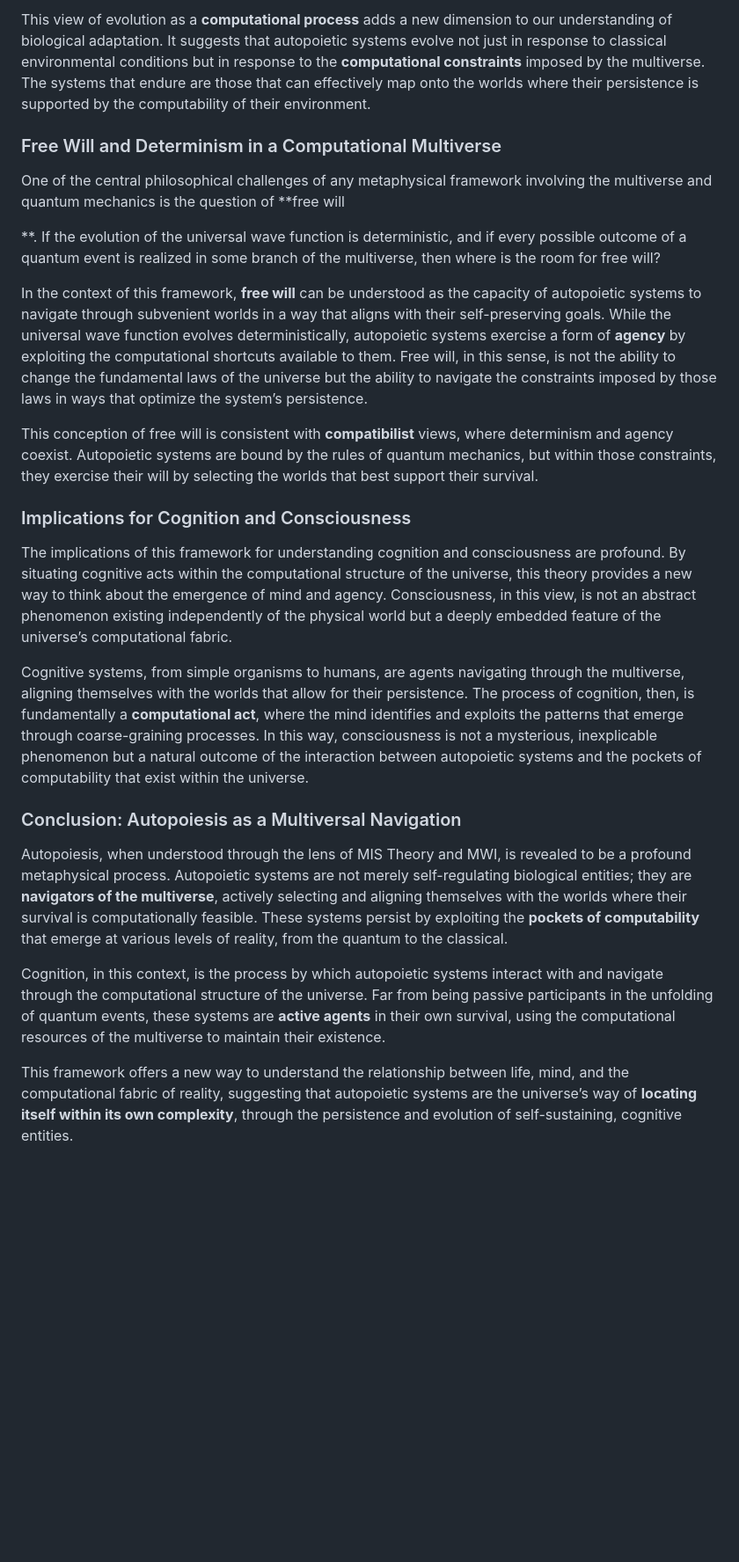
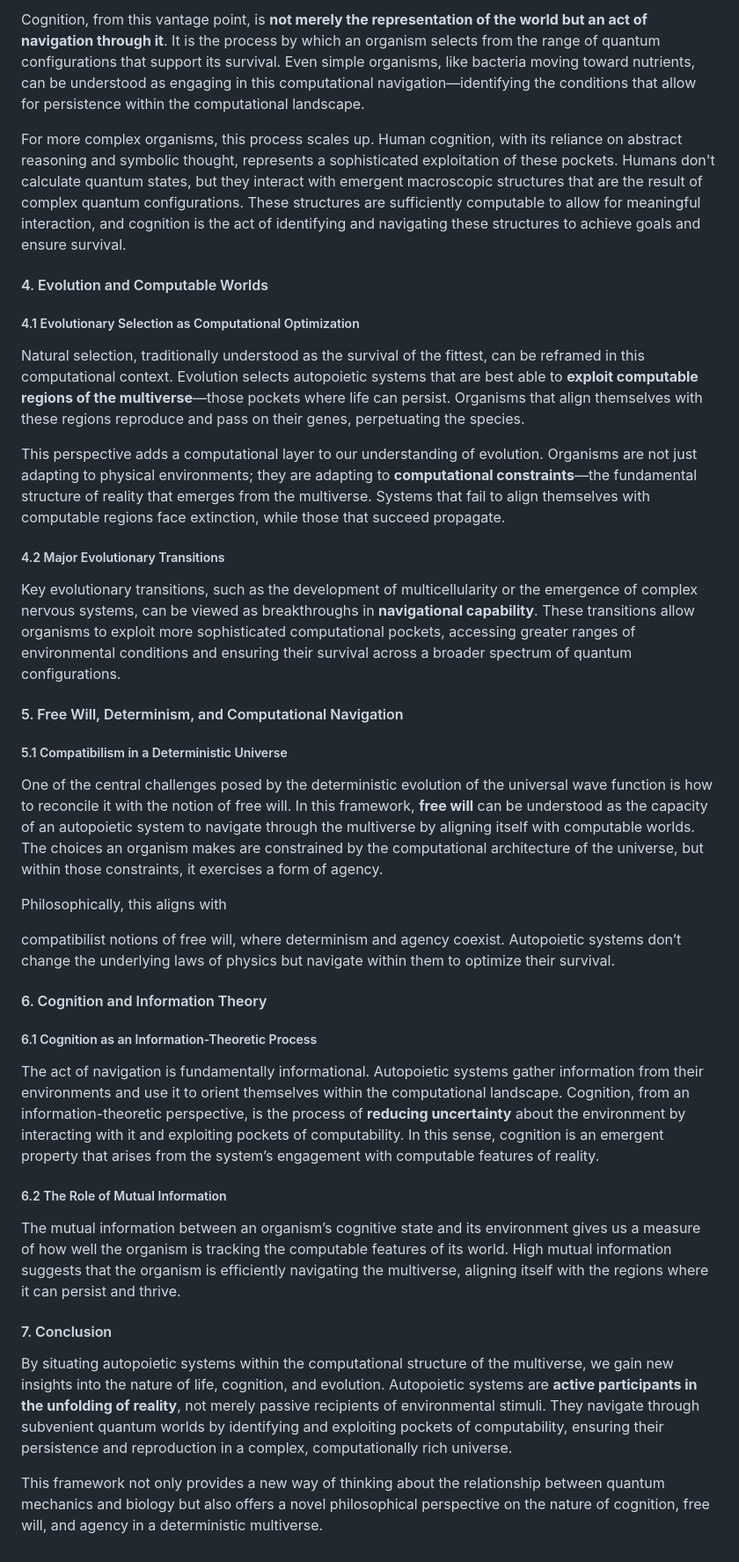
Before and after one commit to matthabermehl/matthabermehl.github.io, a Markdown page: mis-autopoiesis.md, the part around one of its changes. Shown at 88% size. Rendered like a GitHub page; blank space fills up the shorter version.

```diff
--- a/mis-autopoiesis.md
+++ b/mis-autopoiesis.md
@@ -33,26 +35,42 @@ The process of natural selection is not merely about genetic mutation and enviro
 
-This view of evolution as a **computational process** adds a new dimension to our understanding of biological adaptation. It suggests that autopoietic systems evolve not just in response to classical environmental conditions but in response to the **computational constraints** imposed by the multiverse. The systems that endure are those that can effectively map onto the worlds where their persistence is supported by the computability of their environment.
+Cognition, from this vantage point, is **not merely the representation of the world but an act of navigation through it**. It is the process by which an organism selects from the range of quantum configurations that support its survival. Even simple organisms, like bacteria moving toward nutrients, can be understood as engaging in this computational navigation—identifying the conditions that allow for persistence within the computational landscape.
 
-### Free Will and Determinism in a Computational Multiverse
+For more complex organisms, this process scales up. Human cognition, with its reliance on abstract reasoning and symbolic thought, represents a sophisticated exploitation of these pockets. Humans don't calculate quantum states, but they interact with emergent macroscopic structures that are the result of complex quantum configurations. These structures are sufficiently computable to allow for meaningful interaction, and cognition is the act of identifying and navigating these structures to achieve goals and ensure survival.
 
-One of the central philosophical challenges of any metaphysical framework involving the multiverse and quantum mechanics is the question of **free will
+#### 4. Evolution and Computable Worlds
 
-**. If the evolution of the universal wave function is deterministic, and if every possible outcome of a quantum event is realized in some branch of the multiverse, then where is the room for free will?
+##### 4.1 Evolutionary Selection as Computational Optimization
 
-In the context of this framework, **free will** can be understood as the capacity of autopoietic systems to navigate through subvenient worlds in a way that aligns with their self-preserving goals. While the universal wave function evolves deterministically, autopoietic systems exercise a form of **agency** by exploiting the computational shortcuts available to them. Free will, in this sense, is not the ability to change the fundamental laws of the universe but the ability to navigate the constraints imposed by those laws in ways that optimize the system’s persistence.
+Natural selection, traditionally understood as the survival of the fittest, can be reframed in this computational context. Evolution selects autopoietic systems that are best able to **exploit computable regions of the multiverse**—those pockets where life can persist. Organisms that align themselves with these regions reproduce and pass on their genes, perpetuating the species.
 
-This conception of free will is consistent with **compatibilist** views, where determinism and agency coexist. Autopoietic systems are bound by the rules of quantum mechanics, but within those constraints, they exercise their will by selecting the worlds that best support their survival.
+This perspective adds a computational layer to our understanding of evolution. Organisms are not just adapting to physical environments; they are adapting to **computational constraints**—the fundamental structure of reality that emerges from the multiverse. Systems that fail to align themselves with computable regions face extinction, while those that succeed propagate.
 
-### Implications for Cognition and Consciousness
+##### 4.2 Major Evolutionary Transitions
 
-The implications of this framework for understanding cognition and consciousness are profound. By situating cognitive acts within the computational structure of the universe, this theory provides a new way to think about the emergence of mind and agency. Consciousness, in this view, is not an abstract phenomenon existing independently of the physical world but a deeply embedded feature of the universe’s computational fabric.
+Key evolutionary transitions, such as the development of multicellularity or the emergence of complex nervous systems, can be viewed as breakthroughs in **navigational capability**. These transitions allow organisms to exploit more sophisticated computational pockets, accessing greater ranges of environmental conditions and ensuring their survival across a broader spectrum of quantum configurations.
 
-Cognitive systems, from simple organisms to humans, are agents navigating through the multiverse, aligning themselves with the worlds that allow for their persistence. The process of cognition, then, is fundamentally a **computational act**, where the mind identifies and exploits the patterns that emerge through coarse-graining processes. In this way, consciousness is not a mysterious, inexplicable phenomenon but a natural outcome of the interaction between autopoietic systems and the pockets of computability that exist within the universe.
+#### 5. Free Will, Determinism, and Computational Navigation
 
-### Conclusion: Autopoiesis as a Multiversal Navigation
+##### 5.1 Compatibilism in a Deterministic Universe
 
-Autopoiesis, when understood through the lens of MIS Theory and MWI, is revealed to be a profound metaphysical process. Autopoietic systems are not merely self-regulating biological entities; they are **navigators of the multiverse**, actively selecting and aligning themselves with the worlds where their survival is computationally feasible. These systems persist by exploiting the **pockets of computability** that emerge at various levels of reality, from the quantum to the classical.
+One of the central challenges posed by the deterministic evolution of the universal wave function is how to reconcile it with the notion of free will. In this framework, **free will** can be understood as the capacity of an autopoietic system to navigate through the multiverse by aligning itself with computable worlds. The choices an organism makes are constrained by the computational architecture of the universe, but within those constraints, it exercises a form of agency.
 
-Cognition, in this context, is the process by which autopoietic systems interact with and navigate through the computational structure of the universe. Far from being passive participants in the unfolding of quantum events, these systems are **active agents** in their own survival, using the computational resources of the multiverse to maintain their existence.
+Philosophically, this aligns with
 
-This framework offers a new way to understand the relationship between life, mind, and the computational fabric of reality, suggesting that autopoietic systems are the universe’s way of **locating itself within its own complexity**, through the persistence and evolution of self-sustaining, cognitive entities.
+ compatibilist notions of free will, where determinism and agency coexist. Autopoietic systems don’t change the underlying laws of physics but navigate within them to optimize their survival.
+
+#### 6. Cognition and Information Theory
+
+##### 6.1 Cognition as an Information-Theoretic Process
+
+The act of navigation is fundamentally informational. Autopoietic systems gather information from their environments and use it to orient themselves within the computational landscape. Cognition, from an information-theoretic perspective, is the process of **reducing uncertainty** about the environment by interacting with it and exploiting pockets of computability. In this sense, cognition is an emergent property that arises from the system’s engagement with computable features of reality.
+
+##### 6.2 The Role of Mutual Information
+
+The mutual information between an organism’s cognitive state and its environment gives us a measure of how well the organism is tracking the computable features of its world. High mutual information suggests that the organism is efficiently navigating the multiverse, aligning itself with the regions where it can persist and thrive.
+
+#### 7. Conclusion
+
+By situating autopoietic systems within the computational structure of the multiverse, we gain new insights into the nature of life, cognition, and evolution. Autopoietic systems are **active participants in the unfolding of reality**, not merely passive recipients of environmental stimuli. They navigate through subvenient quantum worlds by identifying and exploiting pockets of computability, ensuring their persistence and reproduction in a complex, computationally rich universe.
+
+This framework not only provides a new way of thinking about the relationship between quantum mechanics and biology but also offers a novel philosophical perspective on the nature of cognition, free will, and agency in a deterministic multiverse.
```
Also changed, not shown: other parts of mis-autopoiesis.md (+18 -16 lines).
